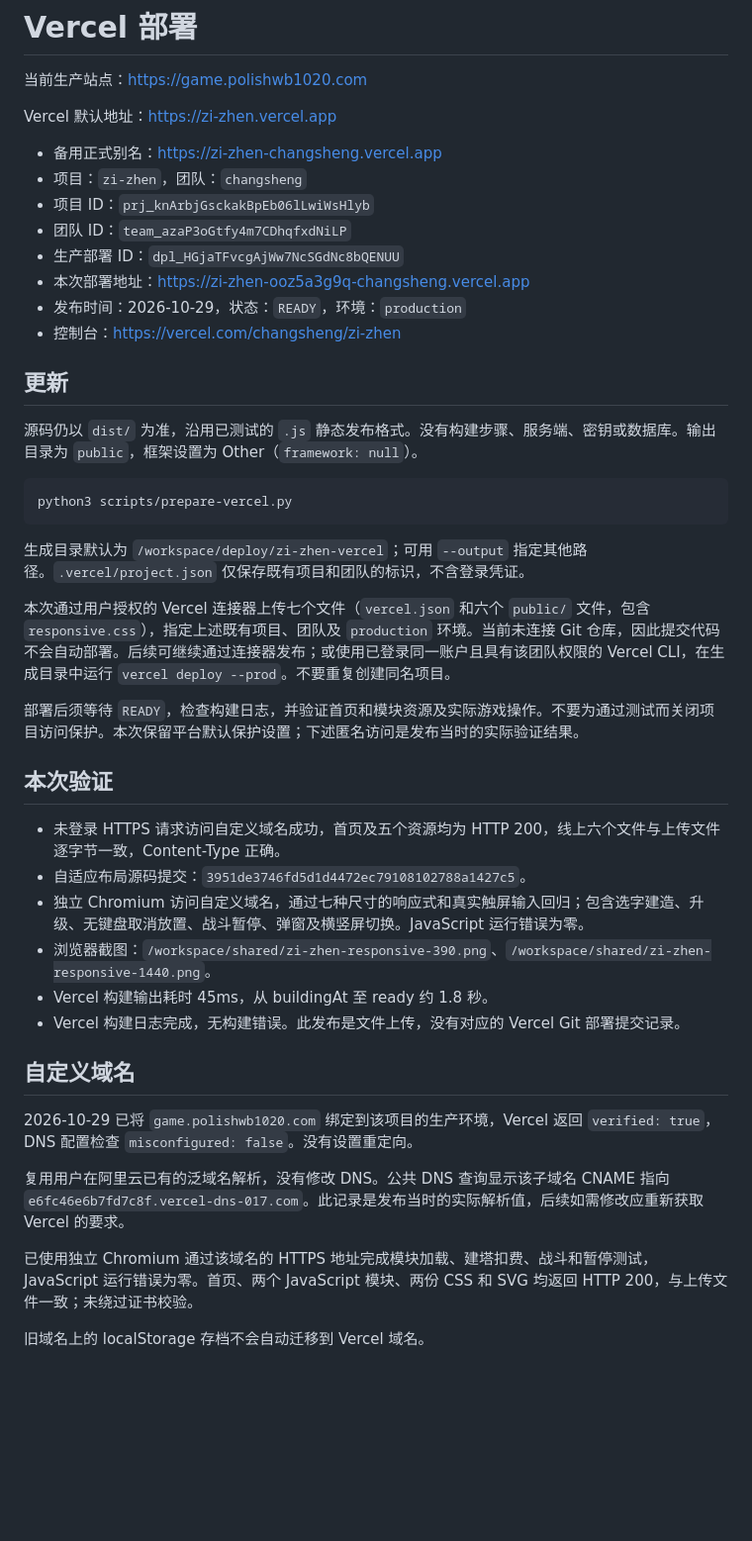
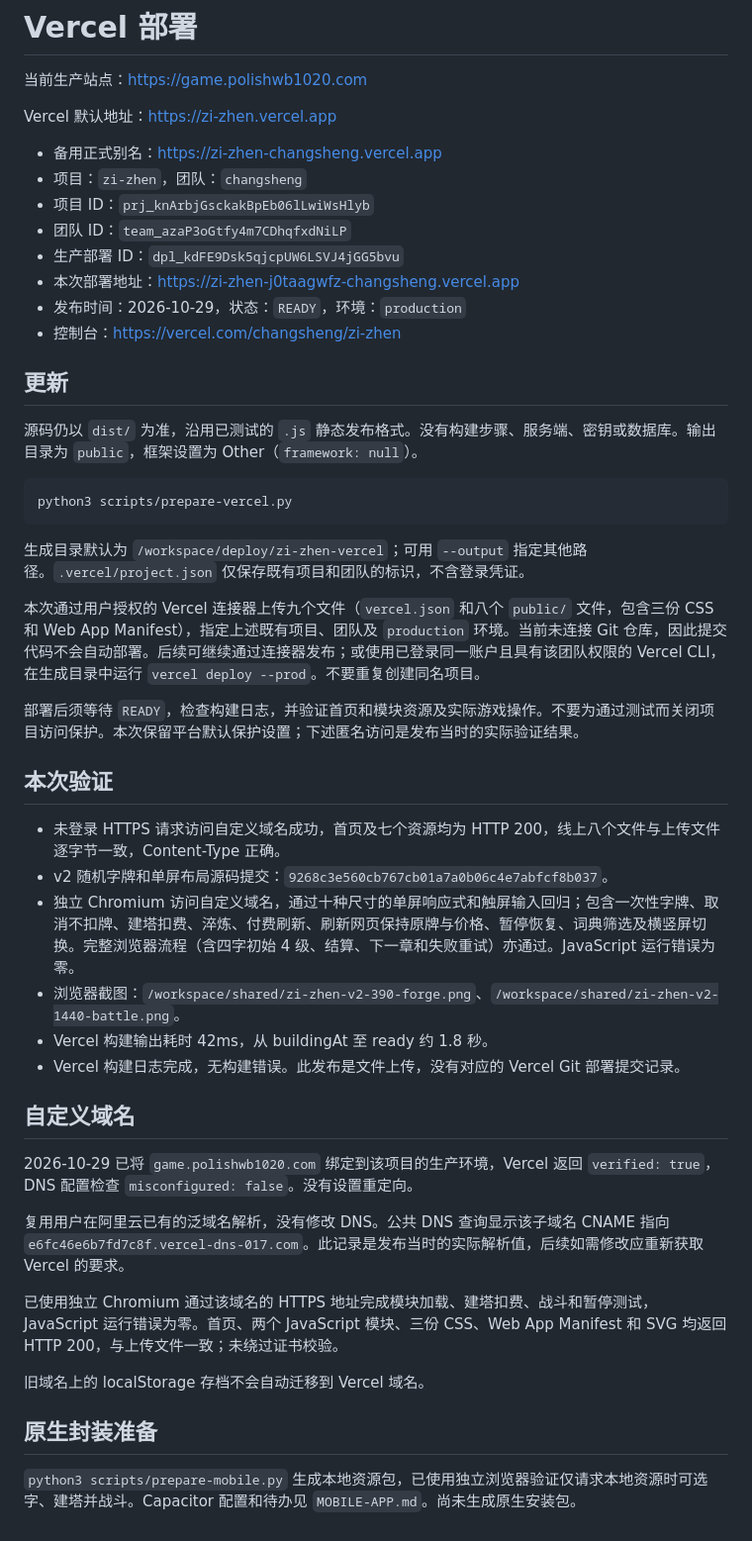
Before and after one commit to polish1020/zi-zhen, a Markdown page: docs/DEPLOYMENT-VERCEL.md, the part around the change. Shown at 99% size. Rendered like a GitHub page; blank space fills up the shorter version.

Commit message:
Record v2 production and mobile package verification

```diff
--- a/docs/DEPLOYMENT-VERCEL.md
+++ b/docs/DEPLOYMENT-VERCEL.md
@@ -8,8 +8,8 @@ Vercel 默认地址：https://zi-zhen.vercel.app
 - 项目：`zi-zhen`，团队：`changsheng`
 - 项目 ID：`prj_knArbjGsckakBpEb06lLwiWsHlyb`
 - 团队 ID：`team_azaP3oGtfy4m7CDhqfxdNiLP`
-- 生产部署 ID：`dpl_HGjaTFvcgAjWw7NcSGdNc8bQENUU`
-- 本次部署地址：https://zi-zhen-ooz5a3g9q-changsheng.vercel.app
+- 生产部署 ID：`dpl_kdFE9Dsk5qjcpUW6LSVJ4jGG5bvu`
+- 本次部署地址：https://zi-zhen-j0taagwfz-changsheng.vercel.app
 - 发布时间：2026-10-29，状态：`READY`，环境：`production`
 - 控制台：https://vercel.com/changsheng/zi-zhen
 
@@ -23,17 +23,17 @@ python3 scripts/prepare-vercel.py
 
 生成目录默认为 `/workspace/deploy/zi-zhen-vercel`；可用 `--output` 指定其他路径。`.vercel/project.json` 仅保存既有项目和团队的标识，不含登录凭证。
 
-本次通过用户授权的 Vercel 连接器上传七个文件（`vercel.json` 和六个 `public/` 文件，包含 `responsive.css`），指定上述既有项目、团队及 `production` 环境。当前未连接 Git 仓库，因此提交代码不会自动部署。后续可继续通过连接器发布；或使用已登录同一账户且具有该团队权限的 Vercel CLI，在生成目录中运行 `vercel deploy --prod`。不要重复创建同名项目。
+本次通过用户授权的 Vercel 连接器上传九个文件（`vercel.json` 和八个 `public/` 文件，包含三份 CSS 和 Web App Manifest），指定上述既有项目、团队及 `production` 环境。当前未连接 Git 仓库，因此提交代码不会自动部署。后续可继续通过连接器发布；或使用已登录同一账户且具有该团队权限的 Vercel CLI，在生成目录中运行 `vercel deploy --prod`。不要重复创建同名项目。
 
 部署后须等待 `READY`，检查构建日志，并验证首页和模块资源及实际游戏操作。不要为通过测试而关闭项目访问保护。本次保留平台默认保护设置；下述匿名访问是发布当时的实际验证结果。
 
 ## 本次验证
 
-- 未登录 HTTPS 请求访问自定义域名成功，首页及五个资源均为 HTTP 200，线上六个文件与上传文件逐字节一致，Content-Type 正确。
-- 自适应布局源码提交：`3951de3746fd5d1d4472ec79108102788a1427c5`。
-- 独立 Chromium 访问自定义域名，通过七种尺寸的响应式和真实触屏输入回归；包含选字建造、升级、无键盘取消放置、战斗暂停、弹窗及横竖屏切换。JavaScript 运行错误为零。
-- 浏览器截图：`/workspace/shared/zi-zhen-responsive-390.png`、`/workspace/shared/zi-zhen-responsive-1440.png`。
-- Vercel 构建输出耗时 45ms，从 buildingAt 至 ready 约 1.8 秒。
+- 未登录 HTTPS 请求访问自定义域名成功，首页及七个资源均为 HTTP 200，线上八个文件与上传文件逐字节一致，Content-Type 正确。
+- v2 随机字牌和单屏布局源码提交：`9268c3e560cb767cb01a7a0b06c4e7abfcf8b037`。
+- 独立 Chromium 访问自定义域名，通过十种尺寸的单屏响应式和触屏输入回归；包含一次性字牌、取消不扣牌、建塔扣费、淬炼、付费刷新、刷新网页保持原牌与价格、暂停恢复、词典筛选及横竖屏切换。完整浏览器流程（含四字初始 4 级、结算、下一章和失败重试）亦通过。JavaScript 运行错误为零。
+- 浏览器截图：`/workspace/shared/zi-zhen-v2-390-forge.png`、`/workspace/shared/zi-zhen-v2-1440-battle.png`。
+- Vercel 构建输出耗时 42ms，从 buildingAt 至 ready 约 1.8 秒。
 - Vercel 构建日志完成，无构建错误。此发布是文件上传，没有对应的 Vercel Git 部署提交记录。
 
 ## 自定义域名
@@ -42,6 +42,10 @@ python3 scripts/prepare-vercel.py
 
 复用用户在阿里云已有的泛域名解析，没有修改 DNS。公共 DNS 查询显示该子域名 CNAME 指向 `e6fc46e6b7fd7c8f.vercel-dns-017.com`。此记录是发布当时的实际解析值，后续如需修改应重新获取 Vercel 的要求。
 
-已使用独立 Chromium 通过该域名的 HTTPS 地址完成模块加载、建塔扣费、战斗和暂停测试，JavaScript 运行错误为零。首页、两个 JavaScript 模块、两份 CSS 和 SVG 均返回 HTTP 200，与上传文件一致；未绕过证书校验。
+已使用独立 Chromium 通过该域名的 HTTPS 地址完成模块加载、建塔扣费、战斗和暂停测试，JavaScript 运行错误为零。首页、两个 JavaScript 模块、三份 CSS、Web App Manifest 和 SVG 均返回 HTTP 200，与上传文件一致；未绕过证书校验。
 
 旧域名上的 localStorage 存档不会自动迁移到 Vercel 域名。
+
+## 原生封装准备
+
+`python3 scripts/prepare-mobile.py` 生成本地资源包，已使用独立浏览器验证仅请求本地资源时可选字、建塔并战斗。Capacitor 配置和待办见 `MOBILE-APP.md`。尚未生成原生安装包。
```
Also changed, not shown: docs/TESTING.md (+2 -0 lines).
